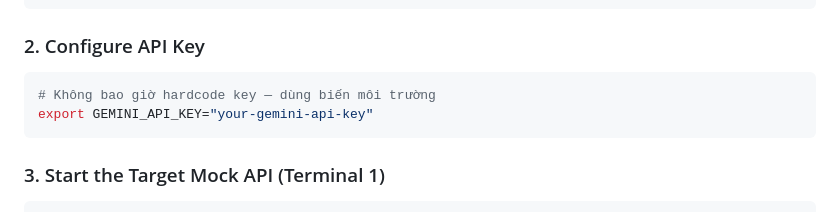
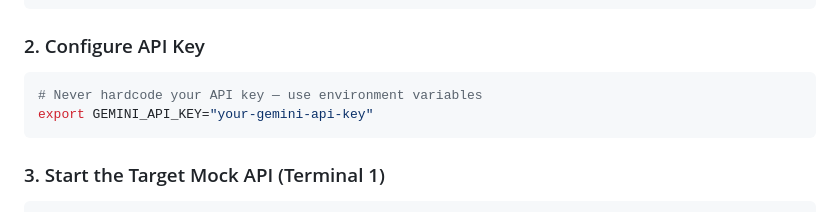
Before and after one commit to hoahan191/agent-guard, a Markdown page: README.md, the part around the change. Rendered like a GitHub page.

Commit message:
docs: fix last remaining Vietnamese comment in API Key section

````diff
--- a/README.md
+++ b/README.md
@@ -118,7 +118,7 @@ pip install -r requirements.txt
 ### 2. Configure API Key
 
 ```bash
-# Không bao giờ hardcode key — dùng biến môi trường
+# Never hardcode your API key — use environment variables
 export GEMINI_API_KEY="your-gemini-api-key"
 ```
 
````
